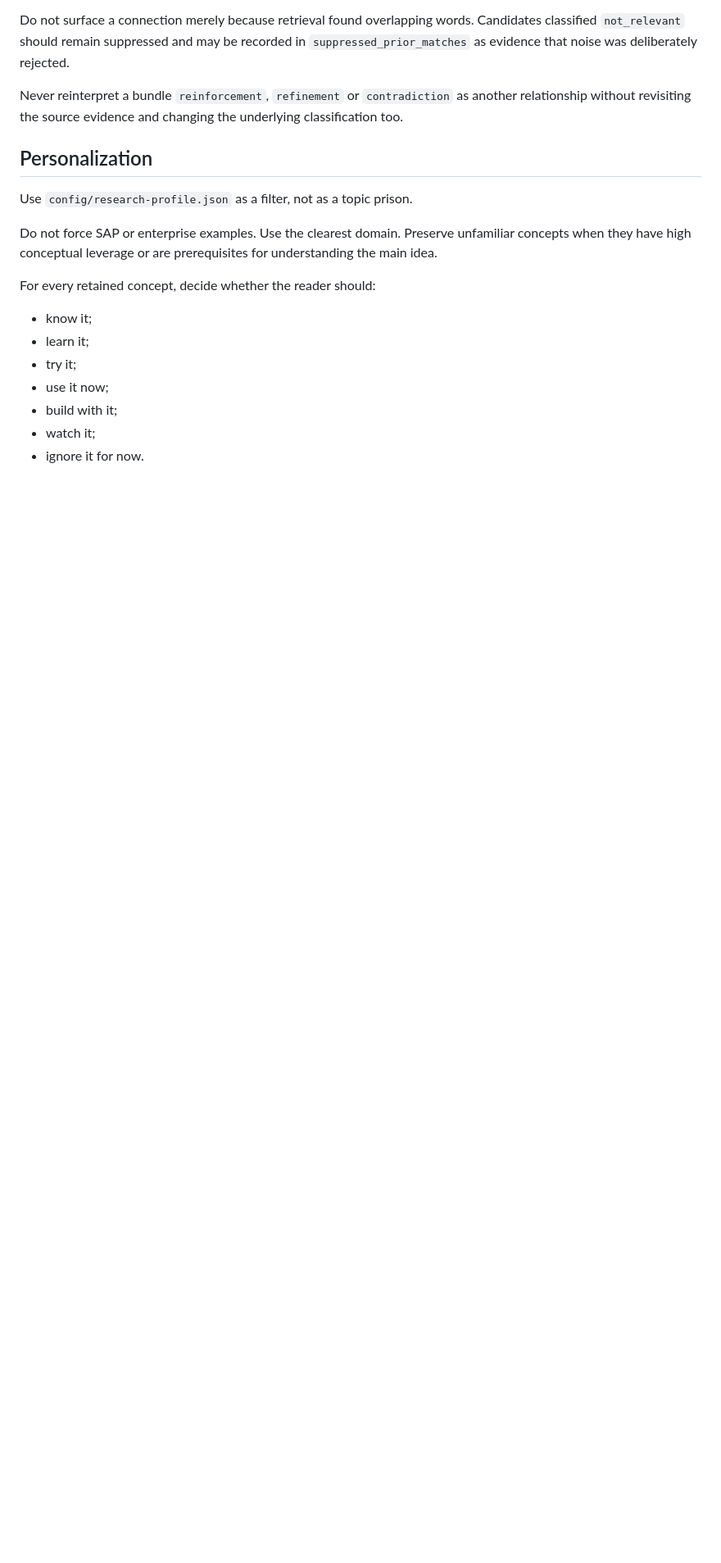
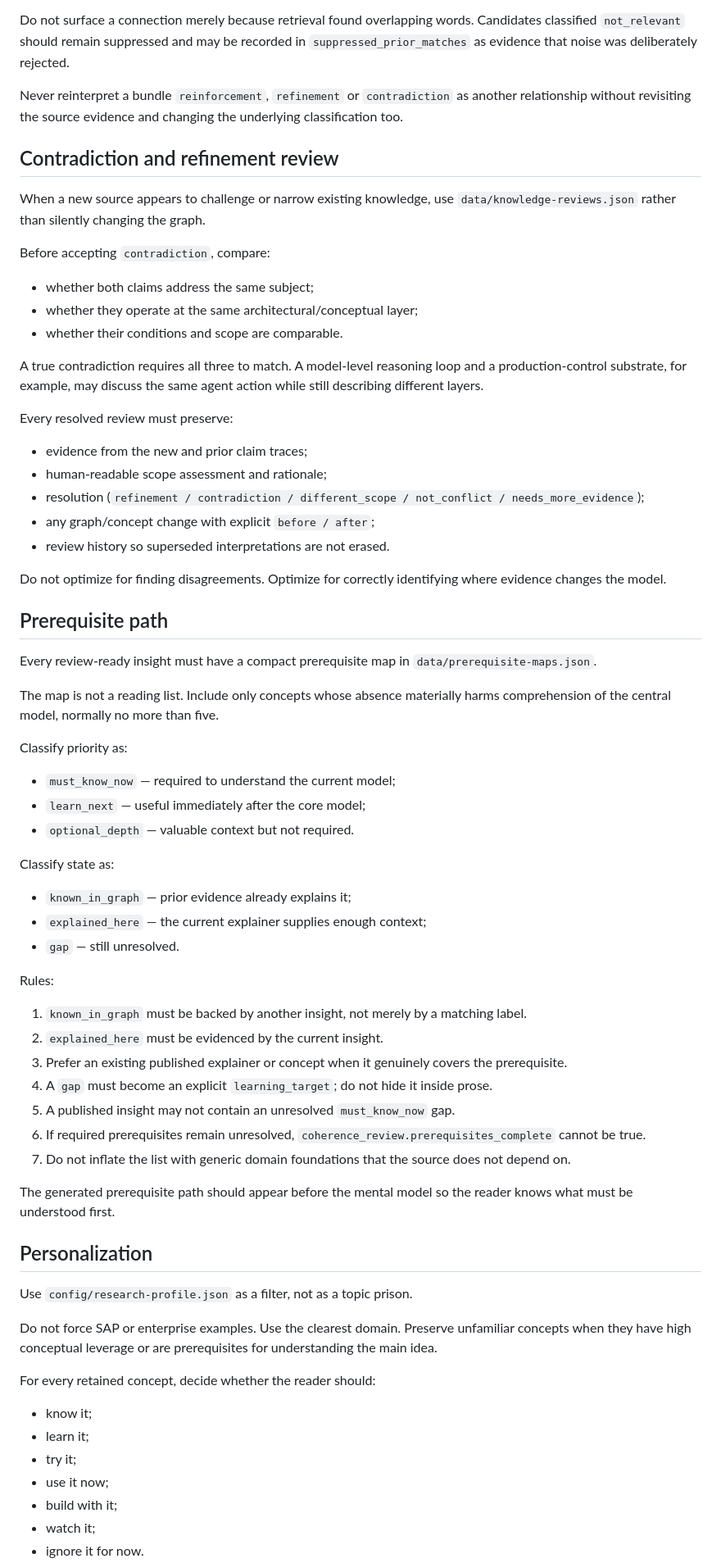
Before and after one commit to dkharlanau/signal-to-insight, a Markdown page: AGENTS.md, the part around one of its changes. Shown at 82% size. GitHub-like rendering; blank space fills up the shorter version.

Commit message:
agents: require scope-reviewed knowledge changes and prerequisite paths

```diff
--- a/AGENTS.md
+++ b/AGENTS.md
@@ -131,6 +135,58 @@ Do not surface a connection merely because retrieval found overlapping words. Ca
 
 Never reinterpret a bundle `reinforcement`, `refinement` or `contradiction` as another relationship without revisiting the source evidence and changing the underlying classification too.
 
+## Contradiction and refinement review
+
+When a new source appears to challenge or narrow existing knowledge, use `data/knowledge-reviews.json` rather than silently changing the graph.
+
+Before accepting `contradiction`, compare:
+
+- whether both claims address the same subject;
+- whether they operate at the same architectural/conceptual layer;
+- whether their conditions and scope are comparable.
+
+A true contradiction requires all three to match. A model-level reasoning loop and a production-control substrate, for example, may discuss the same agent action while still describing different layers.
+
+Every resolved review must preserve:
+
+- evidence from the new and prior claim traces;
+- human-readable scope assessment and rationale;
+- resolution (`refinement / contradiction / different_scope / not_conflict / needs_more_evidence`);
+- any graph/concept change with explicit `before / after`;
+- review history so superseded interpretations are not erased.
+
+Do not optimize for finding disagreements. Optimize for correctly identifying where evidence changes the model.
+
+## Prerequisite path
+
+Every review-ready insight must have a compact prerequisite map in `data/prerequisite-maps.json`.
+
+The map is not a reading list. Include only concepts whose absence materially harms comprehension of the central model, normally no more than five.
+
+Classify priority as:
+
+- `must_know_now` — required to understand the current model;
+- `learn_next` — useful immediately after the core model;
+- `optional_depth` — valuable context but not required.
+
+Classify state as:
+
+- `known_in_graph` — prior evidence already explains it;
+- `explained_here` — the current explainer supplies enough context;
+- `gap` — still unresolved.
+
+Rules:
+
+1. `known_in_graph` must be backed by another insight, not merely by a matching label.
+2. `explained_here` must be evidenced by the current insight.
+3. Prefer an existing published explainer or concept when it genuinely covers the prerequisite.
+4. A `gap` must become an explicit `learning_target`; do not hide it inside prose.
+5. A published insight may not contain an unresolved `must_know_now` gap.
+6. If required prerequisites remain unresolved, `coherence_review.prerequisites_complete` cannot be true.
+7. Do not inflate the list with generic domain foundations that the source does not depend on.
+
+The generated prerequisite path should appear before the mental model so the reader knows what must be understood first.
+
 ## Personalization
 
 Use `config/research-profile.json` as a filter, not as a topic prison.
```
Also changed, not shown: other parts of AGENTS.md (+15 -5 lines).
